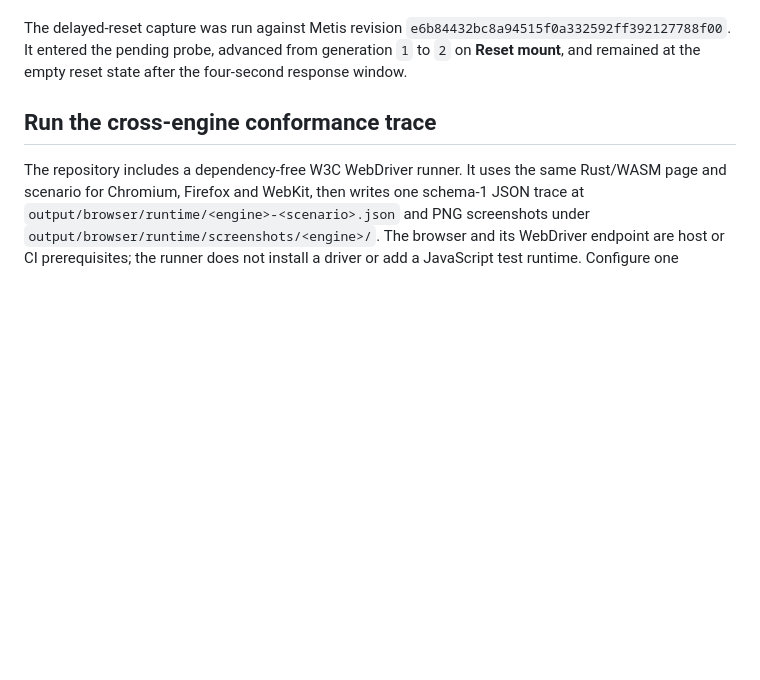
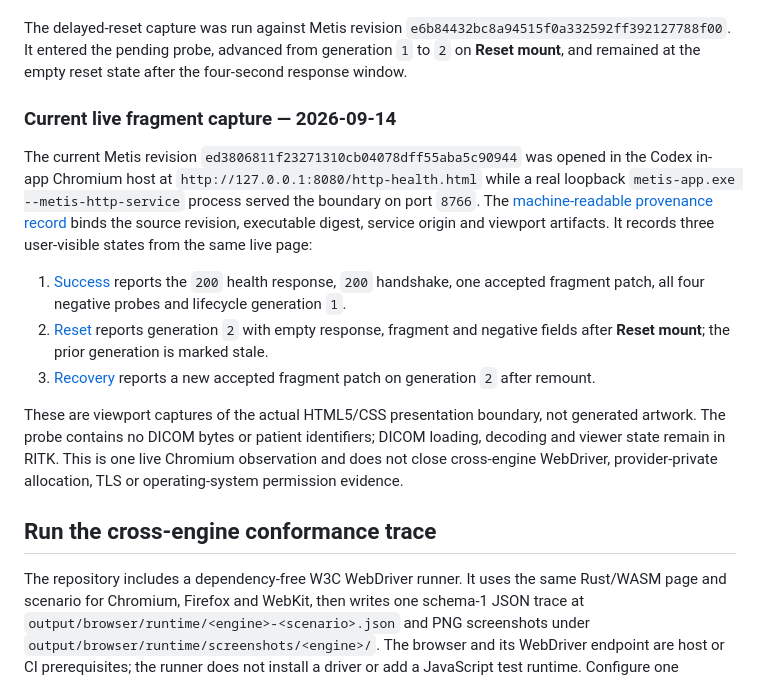
Before and after one commit to ryancinsight/metis, a Markdown page: docs/manual/browser.md, the part around the change. GitHub-like rendering; blank space fills up the shorter version.

```diff
--- a/docs/manual/browser.md
+++ b/docs/manual/browser.md
@@ -81,6 +81,31 @@ The delayed-reset capture was run against Metis revision
 `e6b84432bc8a94515f0a332592ff392127788f00`. It entered the pending probe,
 advanced from generation `1` to `2` on **Reset mount**, and remained at the
 empty reset state after the four-second response window.
+
+### Current live fragment capture — 2026-09-14
+
+The current Metis revision `ed3806811f23271310cb04078dff55aba5c90944` was
+opened in the Codex in-app Chromium host at
+`http://127.0.0.1:8080/http-health.html` while a real loopback
+`metis-app.exe --metis-http-service` process served the boundary on port
+`8766`. The [machine-readable provenance record](images/metis-http-fragment-live.json)
+binds the source revision, executable digest, service origin and viewport
+artifacts. It records three user-visible states from the same live page:
+
+1. [Success](images/metis-http-fragment-live-success.jpg) reports the `200`
+   health response, `200` handshake, one accepted fragment patch, all four
+   negative probes and lifecycle generation `1`.
+2. [Reset](images/metis-http-fragment-live-reset.jpg) reports generation `2`
+   with empty response, fragment and negative fields after **Reset mount**;
+   the prior generation is marked stale.
+3. [Recovery](images/metis-http-fragment-live-recovered.jpg) reports a new
+   accepted fragment patch on generation `2` after remount.
+
+These are viewport captures of the actual HTML5/CSS presentation boundary,
+not generated artwork. The probe contains no DICOM bytes or patient
+identifiers; DICOM loading, decoding and viewer state remain in RITK. This is
+one live Chromium observation and does not close cross-engine WebDriver,
+provider-private allocation, TLS or operating-system permission evidence.
 
 ## Run the cross-engine conformance trace
 
```
Also changed, not shown: backlog.md (+2 -1 lines), docs/VERIFICATION.md (+18 -0 lines), docs/manual/images/metis-http-fragment-live-recovered.jpg (added), docs/manual/images/metis-http-fragment-live-reset.jpg (added), docs/manual/images/metis-http-fragment-live-success.jpg (added), 1 other file.
